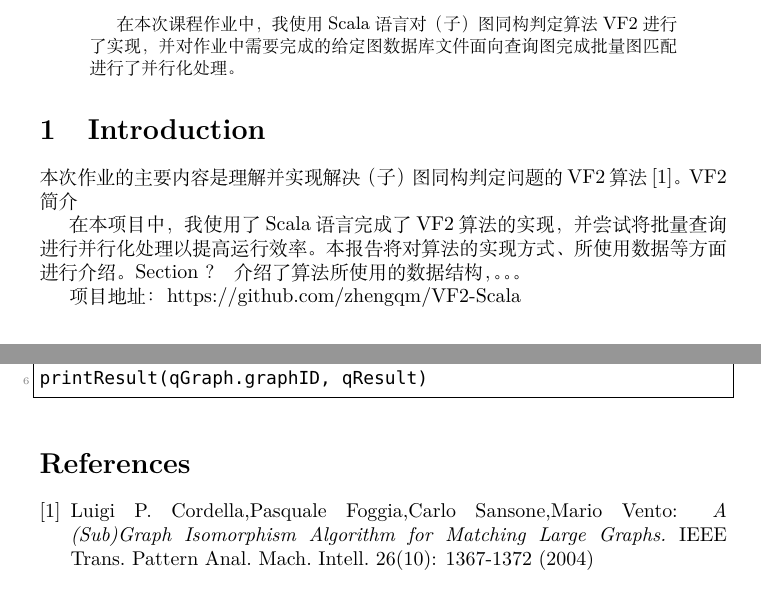
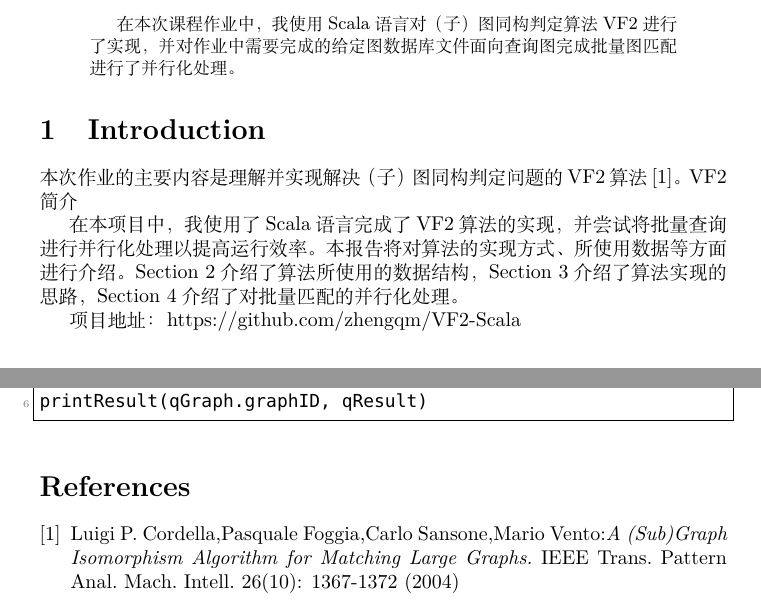
Before and after one commit to zhengqm/VF2-Scala, a LaTeX paper (report.tex): two parts of pages 1 and 4 of 4, joined at a grey line, cut so that both start at the same text. Compiled offline with LuaLaTeX; a missing font is replaced by an installed copy or a similar font.

```diff
--- a/report.tex
+++ b/report.tex
@@ -55,7 +55,7 @@
 VF2简介
 
 在本项目中，我使用了Scala语言完成了VF2算法的实现，并尝试将批量查询进行并行化处理以提高运行效率。
-本报告将对算法的实现方式、所使用数据等方面进行介绍。Section ？介绍了算法所使用的数据结构，。。。
+本报告将对算法的实现方式、所使用数据等方面进行介绍。Section 2介绍了算法所使用的数据结构，Section 3介绍了算法实现的思路，Section 4介绍了对批量匹配的并行化处理。
 
 项目地址： https://github.com/zhengqm/VF2-Scala
 
```
Also changed, not shown: README.md, report.tex (4 more changed lines), 3 other files.
